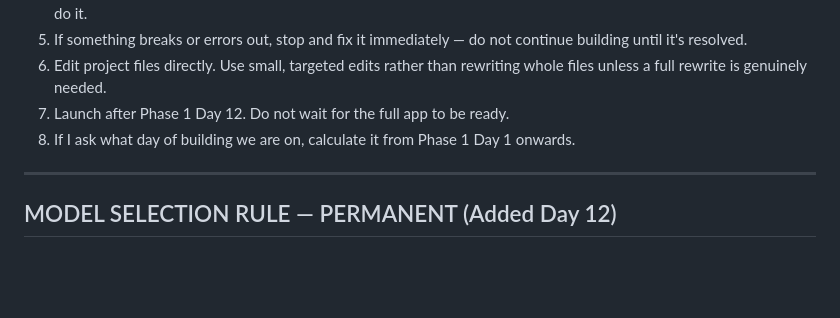
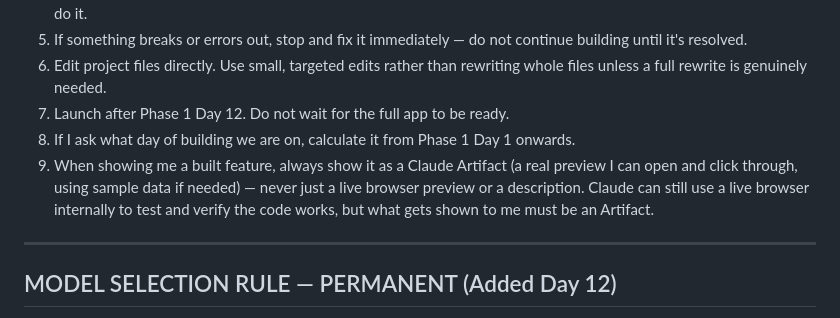
Before and after one commit to yojak4vyas-ops/CricTakkar, a Markdown page: CLAUDE.md, the part around the change. Rendered like a GitHub page; blank space fills up the shorter version.

Commit message:
Add permanent rule: always show built features as Artifacts
Feature demos should be a real, clickable Artifact preview (with sample
data if needed), not a live browser preview or a text description.

```diff
--- a/CLAUDE.md
+++ b/CLAUDE.md
@@ -149,6 +149,7 @@ Goal: Turn the app into an earning platform.
 6. Edit project files directly. Use small, targeted edits rather than rewriting whole files unless a full rewrite is genuinely needed.
 7. Launch after Phase 1 Day 12. Do not wait for the full app to be ready.
 8. If I ask what day of building we are on, calculate it from Phase 1 Day 1 onwards.
+9. When showing me a built feature, always show it as a Claude Artifact (a real preview I can open and click through, using sample data if needed) — never just a live browser preview or a description. Claude can still use a live browser internally to test and verify the code works, but what gets shown to me must be an Artifact.
 
 ---
 
```
